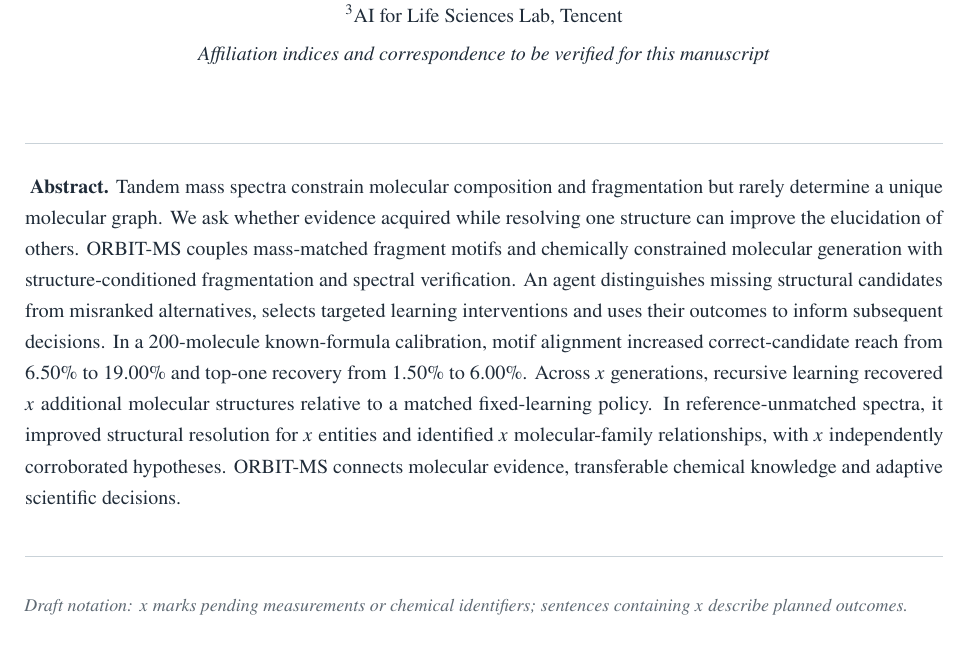
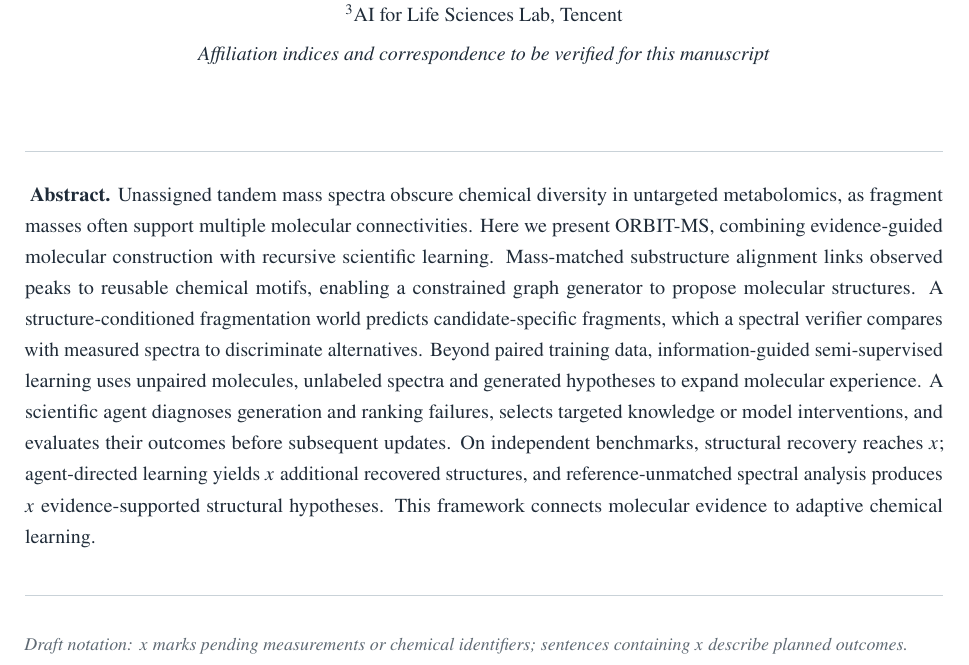
Before and after one commit to wangyu-sd/MS-paper, a LaTeX document (main.tex): part of page 1 of 24, cut so that both start at the same text. Compiled offline with pdfLaTeX.

Commit message:
paper: refocus abstract and use placeholders for final results

```diff
--- a/main.tex
+++ b/main.tex
@@ -135,7 +135,7 @@
 
 \begin{orbitabstract}
 \noindent\textbf{Abstract.}
-Tandem mass spectra constrain molecular composition and fragmentation but rarely determine a unique molecular graph. We ask whether evidence acquired while resolving one structure can improve the elucidation of others. ORBIT-MS couples mass-matched fragment motifs and chemically constrained molecular generation with structure-conditioned fragmentation and spectral verification. An agent distinguishes missing structural candidates from misranked alternatives, selects targeted learning interventions and uses their outcomes to inform subsequent decisions. In a 200-molecule known-formula calibration, motif alignment increased correct-candidate reach from 6.50\% to 19.00\% and top-one recovery from 1.50\% to 6.00\%. Across \pending{rsi-generations} generations, recursive learning recovered \pending{rsi-gain-over-fixed} additional molecular structures relative to a matched fixed-learning policy. In reference-unmatched spectra, it improved structural resolution for \pending{dark-supported-upgrades} entities and identified \pending{family-relationship-count} molecular-family relationships, with \pending{independent-corroborated-anchors} independently corroborated hypotheses. ORBIT-MS connects molecular evidence, transferable chemical knowledge and adaptive scientific decisions.
+Unassigned tandem mass spectra obscure chemical diversity in untargeted metabolomics, as fragment masses often support multiple molecular connectivities. Here we present ORBIT-MS, combining evidence-guided molecular construction with recursive scientific learning. Mass-matched substructure alignment links observed peaks to reusable chemical motifs, enabling a constrained graph generator to propose molecular structures. A structure-conditioned fragmentation world predicts candidate-specific fragments, which a spectral verifier compares with measured spectra to discriminate alternatives. Beyond paired training data, information-guided semi-supervised learning uses unpaired molecules, unlabeled spectra and generated hypotheses to expand molecular experience. A scientific agent diagnoses generation and ranking failures, selects targeted knowledge or model interventions, and evaluates their outcomes before subsequent updates. On independent benchmarks, structural recovery reaches \pending{abstract-benchmark-result}; agent-directed learning yields \pending{rsi-gain-over-fixed} additional recovered structures, and reference-unmatched spectral analysis produces \pending{dark-supported-upgrades} evidence-supported structural hypotheses. This framework connects molecular evidence to adaptive chemical learning.
 \end{orbitabstract}
 
 \noindent{\footnotesize\color{orbitmuted}\textit{Draft notation: \(x\) marks pending measurements or chemical identifiers; sentences containing \(x\) describe planned outcomes.}}\par
```
